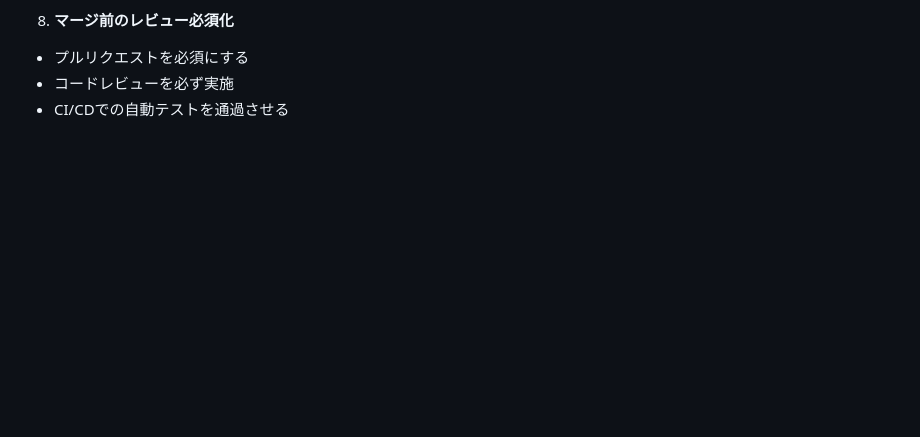
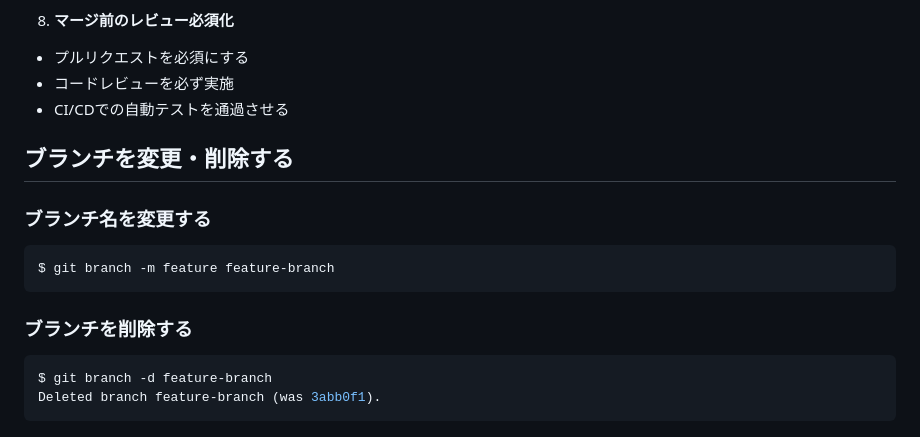
Before and after one commit to ytksato/git-tutorial, a Markdown page: git-tutorial.md, the part around the change. Drawn GitHub-style; blank space fills up the shorter version.

Commit message:
ブランチの変更と削除に関する手順を追加

````diff
--- a/git-tutorial.md
+++ b/git-tutorial.md
@@ -363,3 +363,15 @@ git status
 - プルリクエストを必須にする
 - コードレビューを必ず実施
 - CI/CDでの自動テストを通過させる
+
+## ブランチを変更・削除する
+### ブランチ名を変更する
+```bash
+$ git branch -m feature feature-branch
+```
+
+### ブランチを削除する
+```bash
+$ git branch -d feature-branch
+Deleted branch feature-branch (was 3abb0f1).
+```
````
